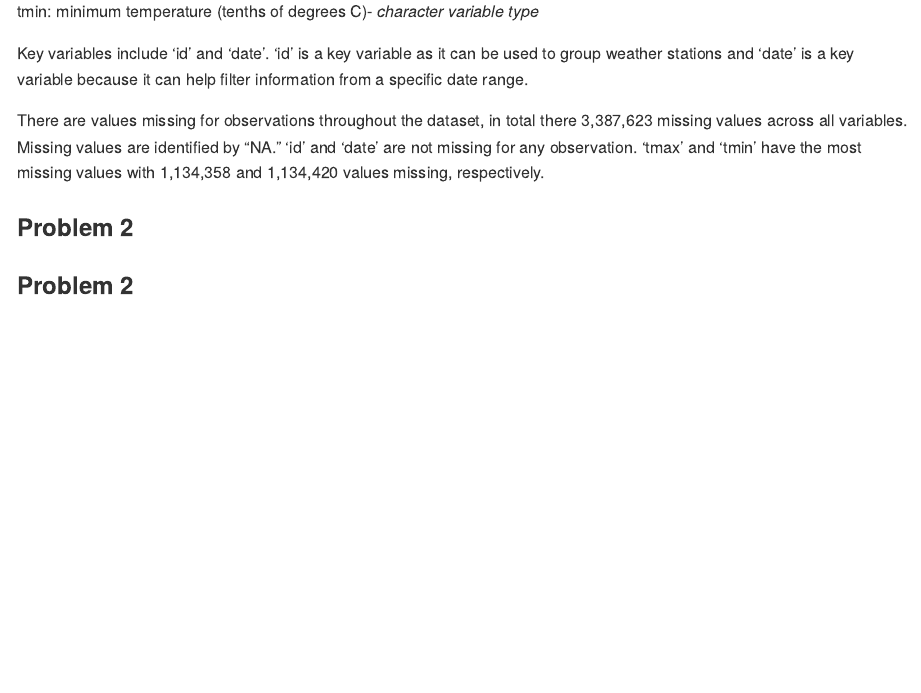
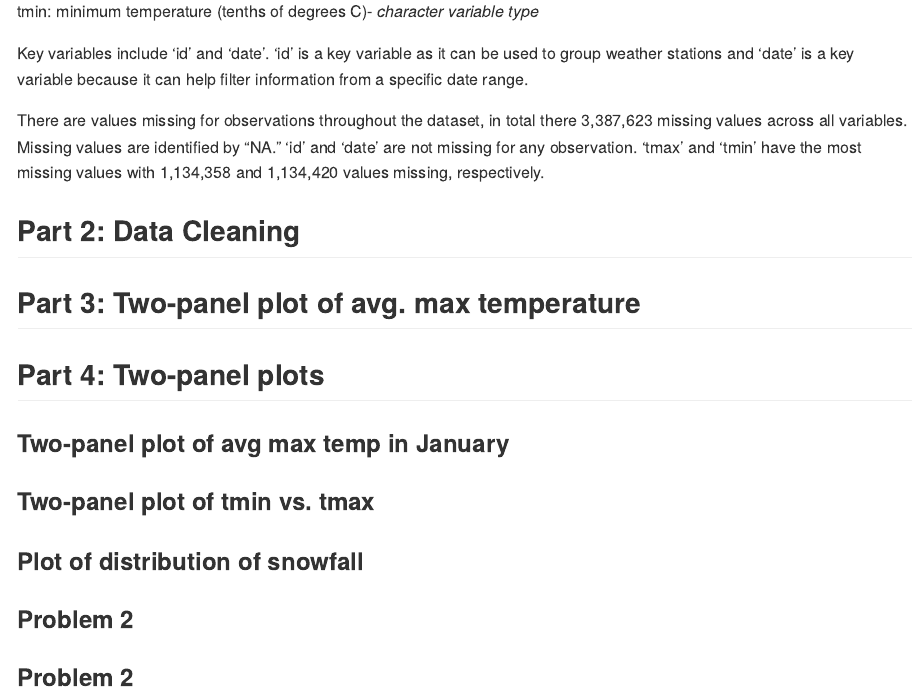
Before and after one commit to jrm2319/p8105_hw3_jrm2319, an R Markdown document (p8105_hw3-jrm2319.Rmd): the page in a window 1100 px wide, from 1460 px down. The pictures show the output file p8105_hw3-jrm2319.md that the author committed with the source, drawn offline in the style of GitHub.

Commit message:
Problem 1,Part 2 Data Cleaning in-progress

````diff
--- a/p8105_hw3-jrm2319.Rmd
+++ b/p8105_hw3-jrm2319.Rmd
@@ -49,3 +49,5 @@ Key variables include 'id' and 'date'. 'id' is a key variable as it can be used
 
 There are values missing for observations throughout the dataset, in total there 3,387,623 missing values across all variables. Missing values are identified by "NA." 'id' and 'date' are not missing for any observation. 'tmax' and 'tmin' have the most missing values with 1,134,358 and 1,134,420 values missing, respectively.
 
+## Part 2: Data Cleaning
+```{r eval=FALSE, include=FALSE}
@@ -52,3 +60,11 @@ There are values missing for observations throughout the dataset, in total there
+## Part 3: Two-panel plot of avg. max temperature
+
+## Part 4: Two-panel plots
+### Two-panel plot of avg max temp in January
+### Two-panel plot of tmin vs. tmax
+### Plot of distribution of snowfall
+
+
 ### **Problem 2**
 
 ```{r}
````
Also changed, not shown: p8105_hw3-jrm2319.md, p8105_hw3-jrm2319.Rmd (6 more changed lines).
